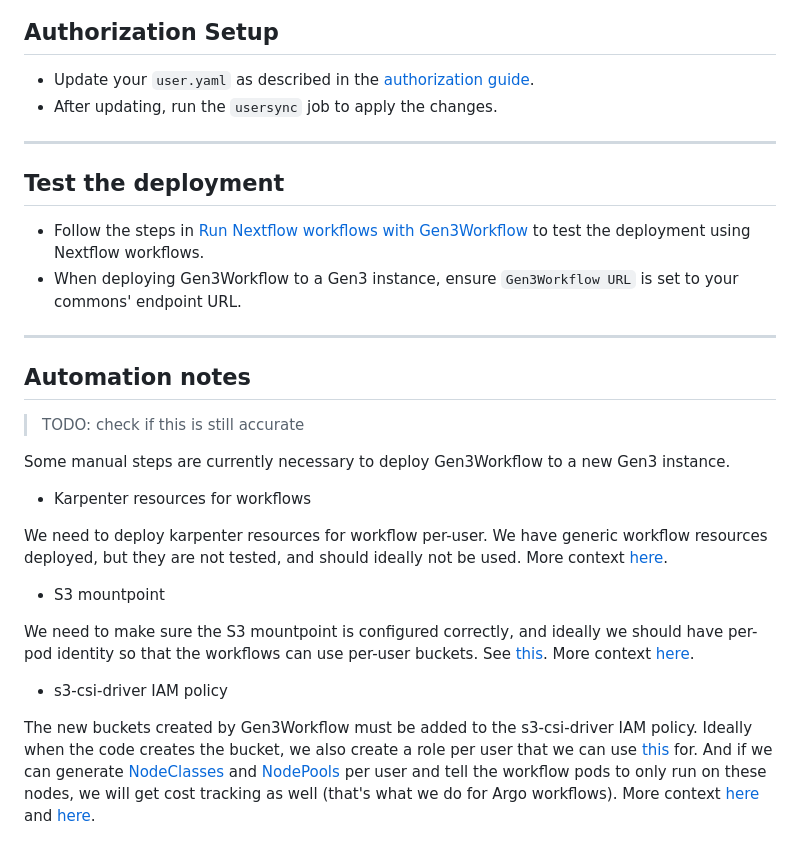
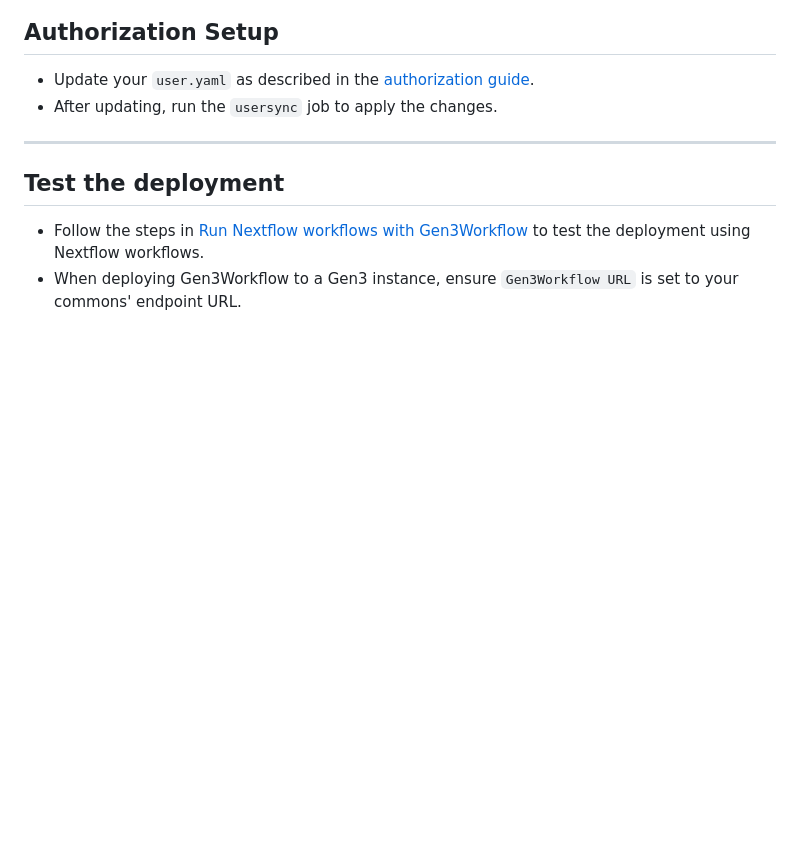
Before and after one commit to uc-cdis/gen3-workflow, a Markdown page: docs/gen3-deployment.md, the part around the change. Rendered like a GitHub page; blank space fills up the shorter version.

Commit message:
remove outdated automation notes

```diff
--- a/docs/gen3-deployment.md
+++ b/docs/gen3-deployment.md
@@ -100,22 +100,3 @@ gen3-workflow:
 ## Test the deployment
 * Follow the steps in [Run Nextflow workflows with Gen3Workflow](local_installation.md#run-nextflow-workflows-with-gen3workflow) to test the deployment using Nextflow workflows.
 * When deploying Gen3Workflow to a Gen3 instance, ensure `Gen3Workflow URL` is set to your commons' endpoint URL.
----
-
-## Automation notes
-
-> TODO: check if this is still accurate
-
-Some manual steps are currently necessary to deploy Gen3Workflow to a new Gen3 instance.
-
-- Karpenter resources for workflows
-
-We need to deploy karpenter resources for workflow per-user. We have generic workflow resources deployed, but they are not tested, and should ideally not be used. More context [here](https://cdis.slack.com/archives/CLZJVC38B/p1738882314962669?thread_ts=1738880648.216489&cid=CLZJVC38B).
-
-- S3 mountpoint
-
-We need to make sure the S3 mountpoint is configured correctly, and ideally we should have per-pod identity so that the workflows can use per-user buckets. See [this](https://github.com/awslabs/mountpoint-s3-csi-driver/issues/334#issuecomment-2613552946). More context [here](https://cdis.slack.com/archives/CLZJVC38B/p1738882570732499?thread_ts=1738880648.216489&cid=CLZJVC38B).
-
-- s3-csi-driver IAM policy
-
-The new buckets created by Gen3Workflow must be added to the s3-csi-driver IAM policy. Ideally when the code creates the bucket, we also create a role per user that we can use [this](https://aws.amazon.com/about-aws/whats-new/2024/10/mountpoint-amazon-s3-csi-driver-access-controls-kubernetes-pods/) for. And if we can generate [NodeClasses](https://karpenter.sh/docs/concepts/nodeclasses/) and [NodePools](https://karpenter.sh/docs/concepts/nodepools/) per user and tell the workflow pods to only run on these nodes, we will get cost tracking as well (that's what we do for Argo workflows). More context [here](https://cdis.slack.com/archives/CLZJVC38B/p1738965383510779?thread_ts=1738947430.566729&cid=CLZJVC38B) and [here](https://docs.google.com/document/d/1nTn4XB6e33-BAnSqGsptzzBm3-ZSNHq4DXlwNxLN1VE).
```
